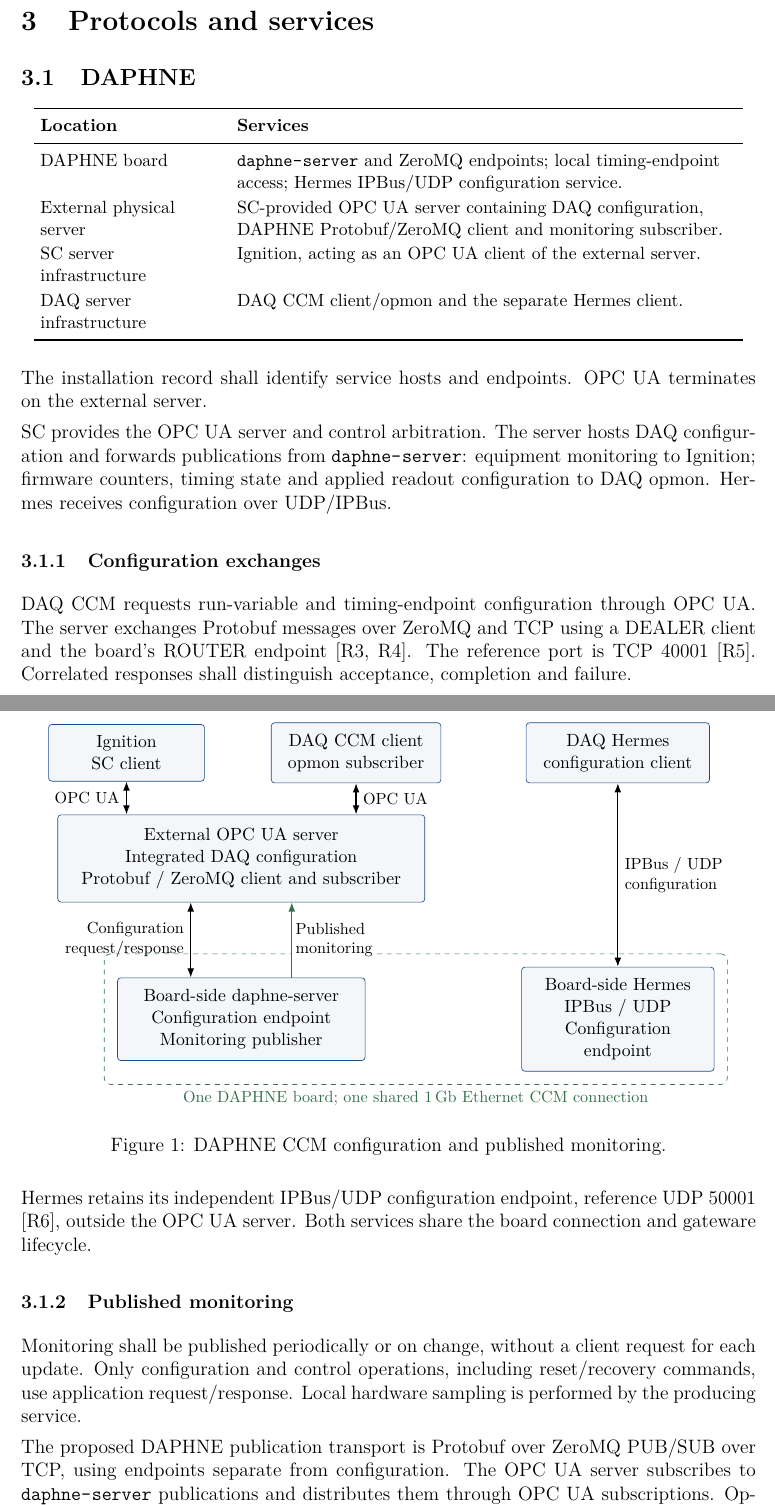
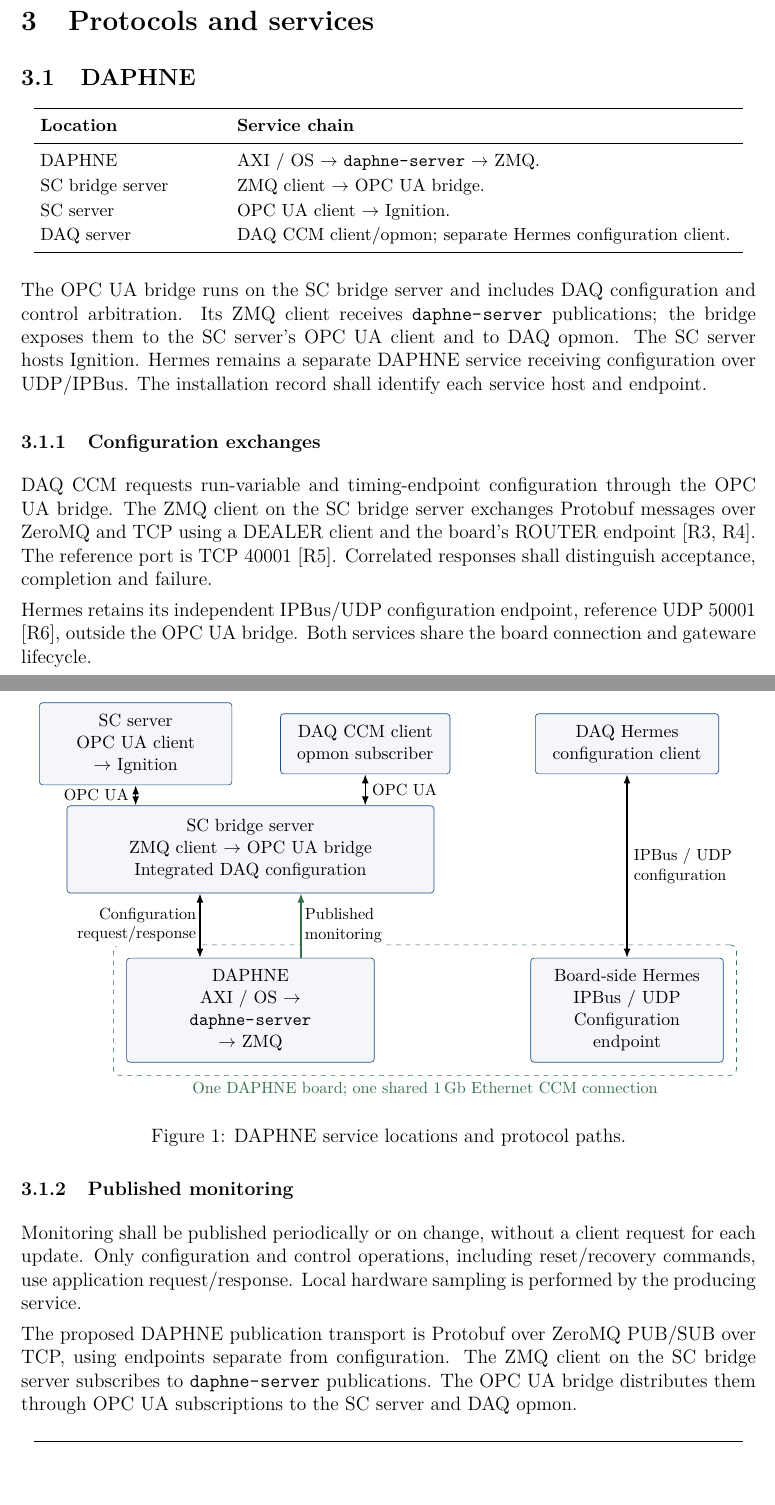
Before and after one commit to marroyav/icd-sc-pds, a LaTeX document (main.tex, which reads sections/03_protocols_services.tex): two parts of pages 3 and 4 of 7, joined at a grey line, cut so that both start at the same text, the shorter picture padded with empty space. Compiled offline with pdfLaTeX.

Commit message:
Clarify DAPHNE AXI OS and SC bridge service chain

```diff
--- a/sections/03_protocols_services.tex
+++ b/sections/03_protocols_services.tex
@@ -6,64 +6,63 @@
 \begin{center}\small
 \begin{tabular}{L{0.25\textwidth}L{0.68\textwidth}}
 \toprule
-\textbf{Location} & \textbf{Services} \\
+\textbf{Location} & \textbf{Service chain} \\
 \midrule
-DAPHNE board & \code{daphne-server} and ZeroMQ endpoints; local timing-endpoint access; Hermes IPBus/UDP configuration service. \\
-External physical server & SC-provided OPC UA server containing DAQ configuration, DAPHNE Protobuf/ZeroMQ client and monitoring subscriber. \\
-SC server infrastructure & Ignition, acting as an OPC UA client of the external server. \\
-DAQ server infrastructure & DAQ CCM client/opmon and the separate Hermes client. \\
+DAPHNE & AXI / OS $\rightarrow$ \code{daphne-server} $\rightarrow$ ZMQ. \\
+SC bridge server & ZMQ client $\rightarrow$ OPC UA bridge. \\
+SC server & OPC UA client $\rightarrow$ Ignition. \\
+DAQ server & DAQ CCM client/opmon; separate Hermes configuration client. \\
 \bottomrule
 \end{tabular}
 \end{center}
 
-The installation record shall identify service hosts and endpoints. OPC UA
-terminates on the external server.
-
-SC provides the OPC UA server and control arbitration. The server hosts DAQ
-configuration and forwards publications from
-\code{daphne-server}: equipment monitoring to Ignition; firmware counters,
-timing state and applied readout configuration to DAQ opmon.
-Hermes receives configuration over UDP/IPBus.
+The OPC UA bridge runs on the SC bridge server and includes DAQ configuration
+and control arbitration. Its ZMQ client receives \code{daphne-server}
+publications; the bridge exposes them to the SC server's OPC UA client and
+to DAQ opmon. The SC server hosts Ignition. Hermes remains a separate DAPHNE
+service receiving configuration over UDP/IPBus. The installation record shall
+identify each service host and endpoint.
 
 \begin{figure}[htbp]
 \centering
 \begin{tikzpicture}
-\node[box,text width=29mm] (ignition) at (0,0) {Ignition\\SC client};
+\node[box,text width=37mm] (ignition) at (0,0)
+ {SC server\\OPC UA client\\$\rightarrow$ Ignition};
 \node[box,text width=32mm] (daq) at (5.0,0) {DAQ CCM client\\opmon subscriber};
 \node[box,text width=35mm] (hermesclient) at (10.7,0)
  {DAQ Hermes\\configuration client};
 \node[box,text width=75mm,minimum height=19mm] (ua) at (2.5,-2.3)
- {External OPC UA server\\Integrated DAQ configuration\\Protobuf / ZeroMQ client and subscriber};
+ {SC bridge server\\ZMQ client $\rightarrow$ OPC UA bridge\\Integrated DAQ configuration};
 \node[box,text width=49mm,minimum height=18mm] (daphne) at (2.5,-5.8)
- {Board-side daphne-server\\Configuration endpoint\\Monitoring publisher};
+ {DAPHNE\\AXI / OS $\rightarrow$ \code{daphne-server}\\$\rightarrow$ ZMQ};
 \node[box,text width=37mm,minimum height=18mm] (hermes) at (10.7,-5.8)
  {Board-side Hermes\\IPBus / UDP\\Configuration endpoint};
 \node[draw=dunegreen,dashed,rounded corners,fit=(daphne)(hermes),inner sep=8pt,
  label={[font=\footnotesize,text=dunegreen]below:One DAPHNE board; one shared 1\,Gb Ethernet CCM connection}] {};
 \draw[both] (ignition) -- node[left,font=\footnotesize]{OPC UA} (ignition |- ua.north);
 \draw[both] (daq) -- node[right,font=\footnotesize]{OPC UA} (daq |- ua.north);
-\draw[both] ([xshift=-11mm]ua.south) -- node[left,align=right,font=\footnotesize]
+\draw[both] ([xshift=-11mm]ua.south) -- node[left,align=right,font=\footnotesize,fill=white,inner sep=2pt]
  {Configuration\\request/response} ([xshift=-11mm]daphne.north);
 \draw[flow,draw=dunegreen] ([xshift=11mm]daphne.north) -- node[right,align=left,font=\footnotesize,fill=white,inner sep=2pt]
  {Published\\monitoring} ([xshift=11mm]ua.south);
 \draw[both] (hermesclient.south) -- node[right,align=left,font=\footnotesize]
  {IPBus / UDP\\configuration} (hermes.north);
 \end{tikzpicture}
-\caption{DAPHNE CCM configuration and published monitoring.}
+\caption{DAPHNE service locations and protocol paths.}
 \label{fig:protocol}
 \end{figure}
 
 \subsubsection{Configuration exchanges}
 
-DAQ CCM requests run-variable and timing-endpoint configuration through OPC UA.
-The server exchanges Protobuf
+DAQ CCM requests run-variable and timing-endpoint configuration through the
+OPC UA bridge. The ZMQ client on the SC bridge server exchanges Protobuf
 messages over ZeroMQ and TCP using a DEALER client and the board's ROUTER
 endpoint [R3, R4].
 The reference port is TCP 40001 [R5]. Correlated responses shall distinguish
 acceptance, completion and failure.
 
 Hermes retains its independent IPBus/UDP configuration endpoint, reference
-UDP 50001 [R6], outside the OPC UA server. Both services share the board
+UDP 50001 [R6], outside the OPC UA bridge. Both services share the board
 connection and gateware lifecycle.
 
 \subsubsection{Published monitoring}
@@ -74,10 +73,9 @@ reset/recovery commands, use application request/response. Local hardware
 sampling is performed by the producing service.
 
 The proposed DAPHNE publication transport is Protobuf over ZeroMQ PUB/SUB over TCP,
-using endpoints separate from configuration. The OPC UA server subscribes to
-\code{daphne-server} publications and distributes them through OPC UA
-subscriptions. Opmon monitoring follows the path
-\code{daphne-server} $\rightarrow$ OPC UA server $\rightarrow$ DAQ opmon.
+using endpoints separate from configuration. The ZMQ client on the SC bridge
+server subscribes to \code{daphne-server} publications. The OPC UA bridge
+distributes them through OPC UA subscriptions to the SC server and DAQ opmon.
 
 \begin{center}\small
 \begin{tabular}{L{0.25\textwidth}L{0.68\textwidth}}
```
Also changed, not shown: VALIDATION.md (+2 -1 lines), README.md, main.pdf, sections/03_protocols_services.tex (8 more changed lines), 1 other file.
